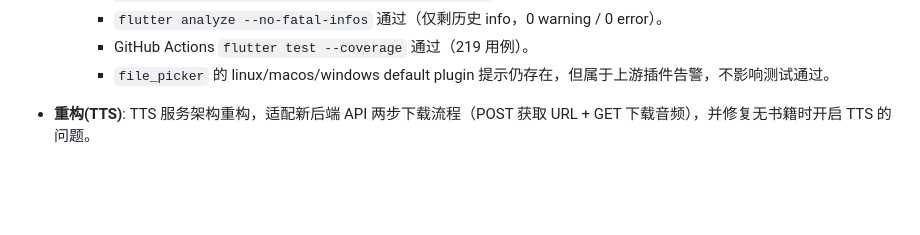
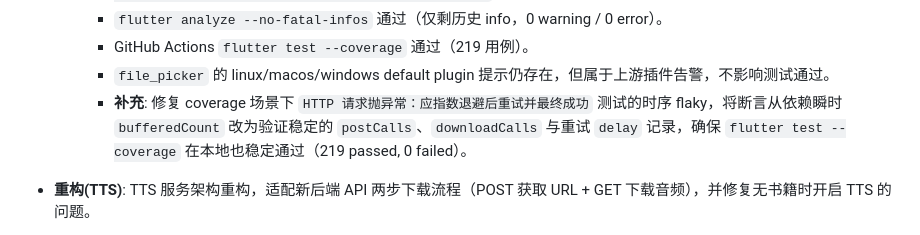
Before and after one commit to srafyhucl-cpu/YueYou, a Markdown page: development_log.md, the part around the change. Rendered like a GitHub page; blank space fills up the shorter version.

Commit message:
补记 coverage flaky 修复的最终验证结果

```diff
--- a/development_log.md
+++ b/development_log.md
@@ -100,6 +100,7 @@
     - `flutter analyze --no-fatal-infos` 通过（仅剩历史 info，0 warning / 0 error）。
     - GitHub Actions `flutter test --coverage` 通过（219 用例）。
     - `file_picker` 的 linux/macos/windows default plugin 提示仍存在，但属于上游插件告警，不影响测试通过。
+    - **补充**: 修复 coverage 场景下 `HTTP 请求抛异常：应指数退避后重试并最终成功` 测试的时序 flaky，将断言从依赖瞬时 `bufferedCount` 改为验证稳定的 `postCalls`、`downloadCalls` 与重试 `delay` 记录，确保 `flutter test --coverage` 在本地也稳定通过（219 passed, 0 failed）。
 
 - **重构(TTS)**: TTS 服务架构重构，适配新后端 API 两步下载流程（POST 获取 URL + GET 下载音频），并修复无书籍时开启 TTS 的问题。
   - **架构变更**:
```
